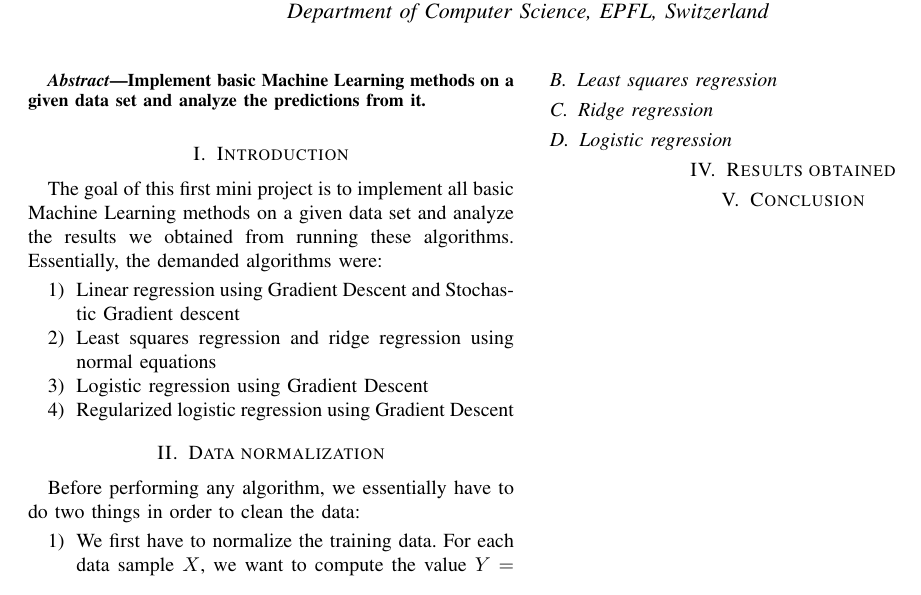
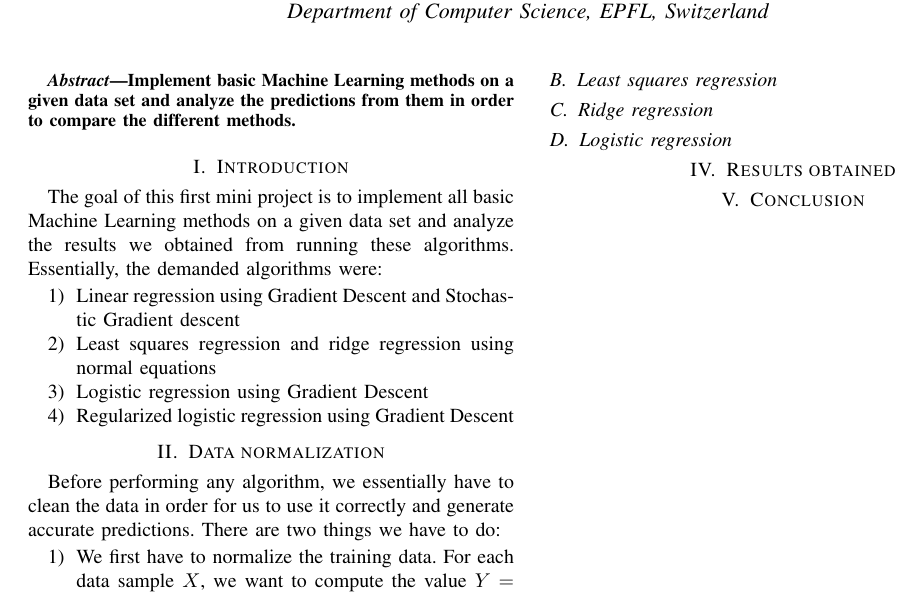
Before and after one commit to seboll13/ML_projects, a LaTeX problem sheet (project1/latex-example-paper/latex-template.tex): part of the page, cut so that both start at the same text. Compiled offline with pdfLaTeX.

Commit message:
wip least squares

```diff
--- a/project1/latex-example-paper/latex-template.tex
+++ b/project1/latex-example-paper/latex-template.tex
@@ -15,7 +15,7 @@
 \maketitle
 
 \begin{abstract}
-  Implement basic Machine Learning methods on a given data set and analyze the predictions from it.
+  Implement basic Machine Learning methods on a given data set and analyze the predictions from them in order to compare the different methods.
 \end{abstract}
 
 \section{Introduction}
@@ -28,7 +28,7 @@ The goal of this first mini project is to implement all basic Machine Learning m
 \end{enumerate}
 
 \section{Data normalization}
-Before performing any algorithm, we essentially have to do two things in order to clean the data:
+Before performing any algorithm, we essentially have to clean the data in order for us to use it correctly and generate accurate predictions. There are two things we have to do:
 \begin{enumerate}
   \item We first have to normalize the training data. For each data sample $X$, we want to compute the value $Y=(X-\mu)/\sigma$ where $\mu$ is the computed mean and $\sigma$ the standard deviation.
   \item Then, we want to add a one in front of the $X^T$ matrix. This represents the bias which allows the linear function not to pass from the origin. In a function $y=ax+b$, $b$ is the bias.
```
Also changed, not shown: project1/latex-example-paper/latex-template.pdf, 1 other file.
